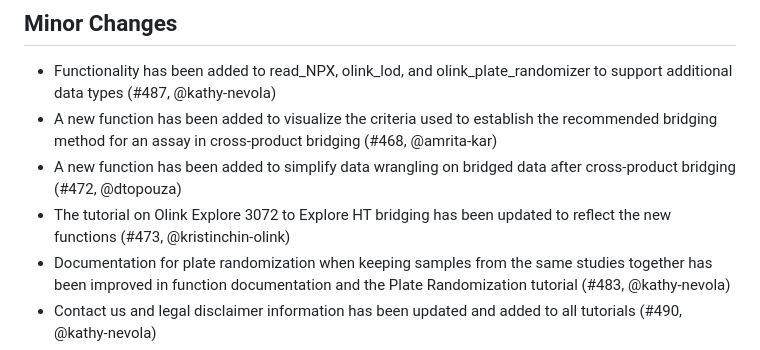
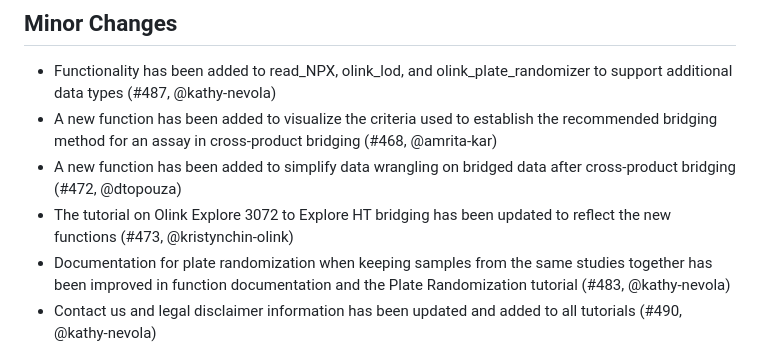
Before and after one commit to Olink-Proteomics/OlinkRPackage, a Markdown page: OlinkAnalyze/NEWS.md, the part around the change. Drawn GitHub-style.

```diff
--- a/OlinkAnalyze/NEWS.md
+++ b/OlinkAnalyze/NEWS.md
@@ -3,7 +3,7 @@
 * Functionality has been added to read_NPX, olink_lod, and olink_plate_randomizer to support additional data types (#487, @kathy-nevola)
 * A new function has been added to visualize the criteria used to establish the recommended bridging method for an assay in cross-product bridging (#468, @amrita-kar)
 * A new function has been added to simplify data wrangling on bridged data after cross-product bridging (#472, @dtopouza)
-* The tutorial on Olink Explore 3072 to Explore HT bridging has been updated to reflect the new functions (#473, @kristinchin-olink)
+* The tutorial on Olink Explore 3072 to Explore HT bridging has been updated to reflect the new functions (#473, @kristynchin-olink)
 * Documentation for plate randomization when keeping samples from the same studies together has been improved in function documentation and the Plate Randomization tutorial (#483, @kathy-nevola)
 * Contact us and legal disclaimer information has been updated and added to all tutorials (#490, @kathy-nevola)
 * A Research Use Only (RUO) message is now printed when reading parquet files (#487, @kathy-nevola)
```
